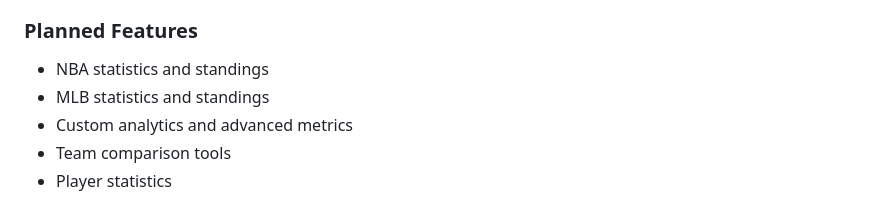
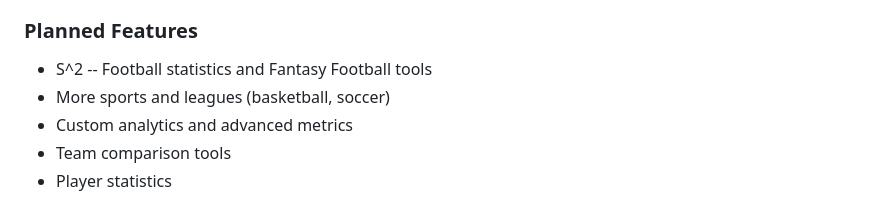
Before and after one commit to kima1810/kimmetrics.com, a Markdown page: README.md, the part around the change. Drawn GitHub-style.

```diff
--- a/README.md
+++ b/README.md
@@ -101,8 +101,8 @@ kimmetrics.com/
 - **Smart date range defaults (start-to-present, season-start-to-end, or full season)**
 
 ### Planned Features
-- NBA statistics and standings
-- MLB statistics and standings
+- S^2 -- Football statistics and Fantasy Football tools
+- More sports and leagues (basketball, soccer)
 - Custom analytics and advanced metrics
 - Team comparison tools
 - Player statistics
```
